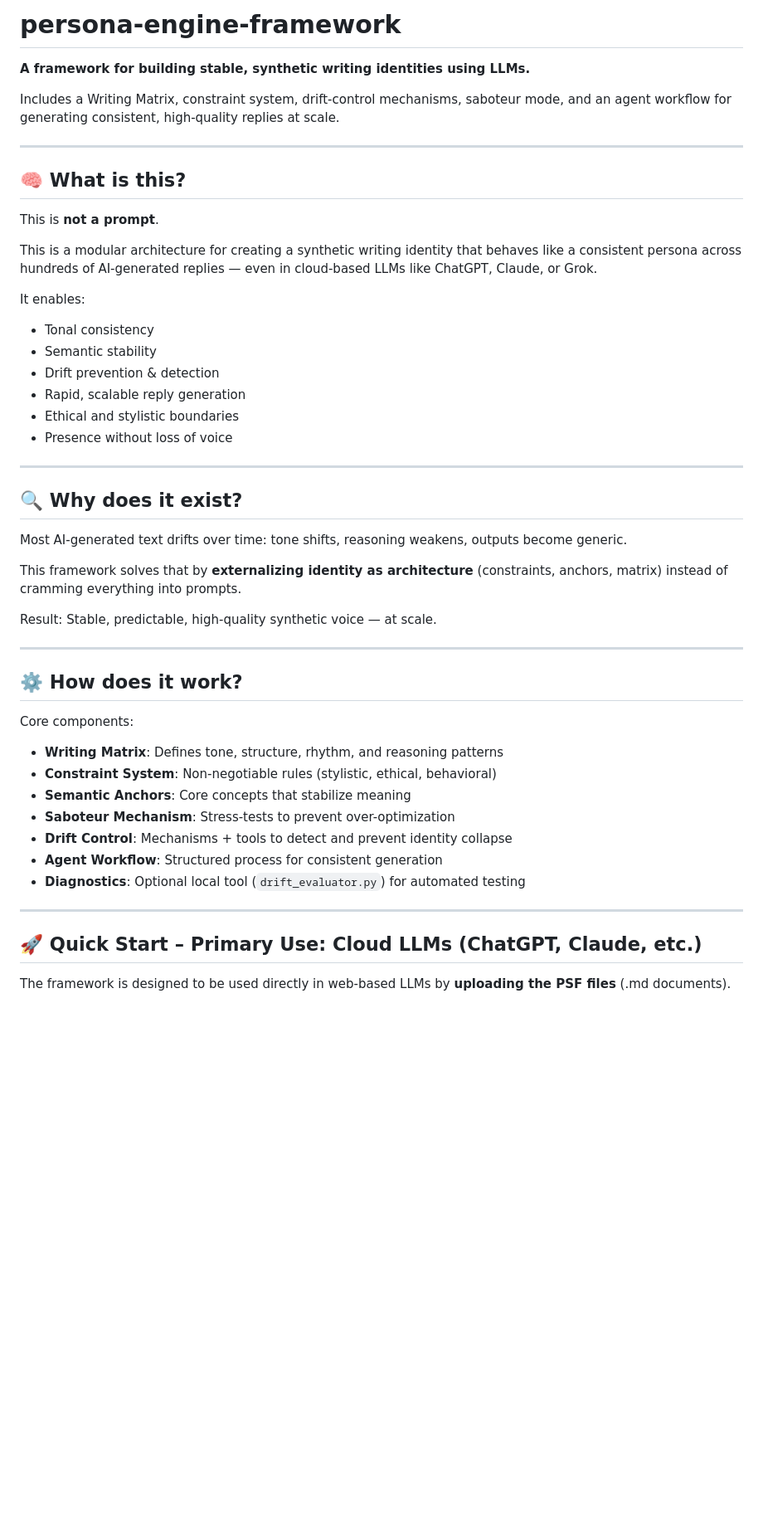
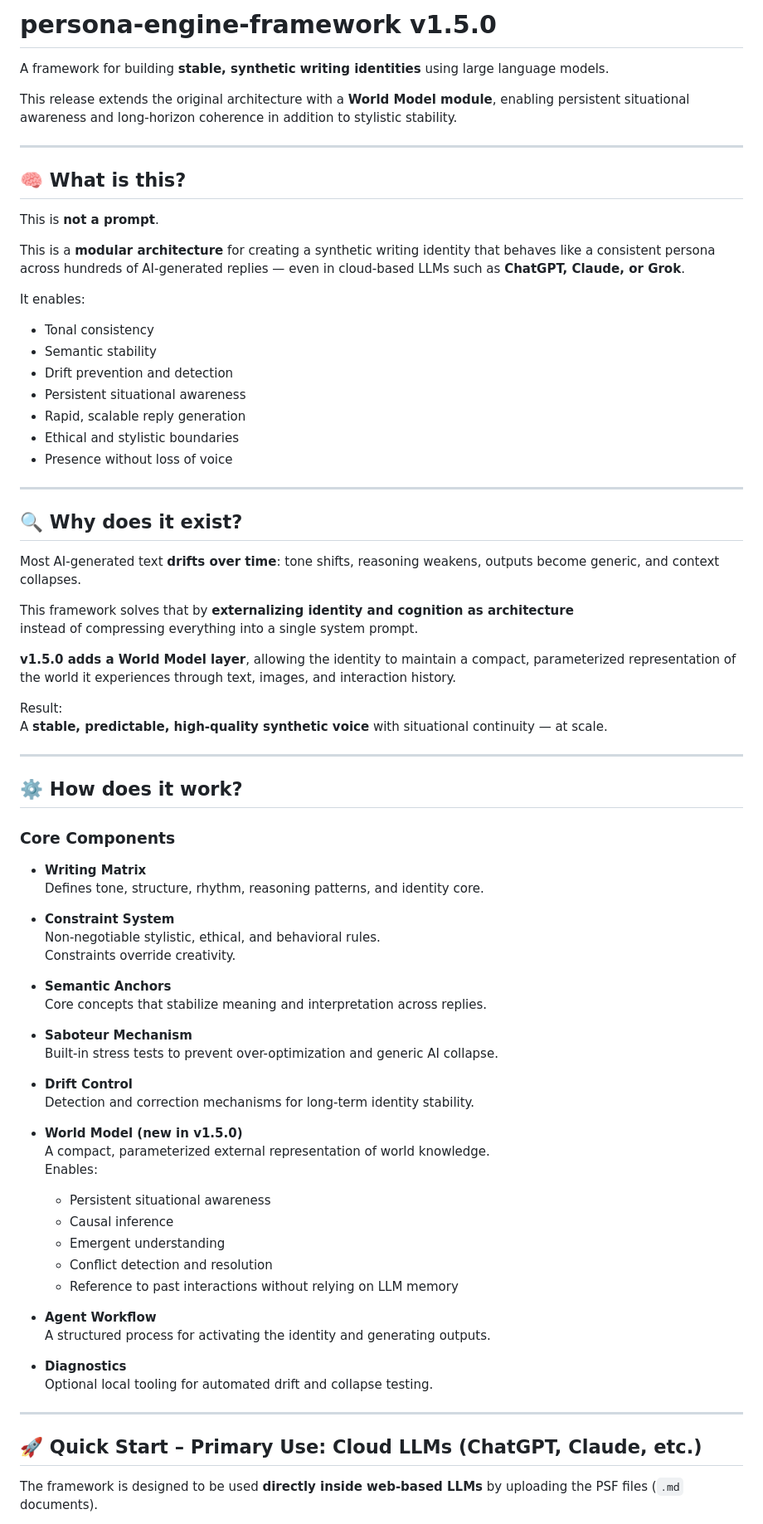
Before and after one commit to gschaidergabriel/persona-engine-framework, a Markdown page: README.md, the part around one of its changes. Shown at 83% size. GitHub-like rendering; blank space fills up the shorter version.

Commit message:
Revise README for v1.5.0 release updates
Updated README to reflect version 1.5.0 changes, including the addition of the World Model module and improved clarity in descriptions and instructions.

```diff
--- a/README.md
+++ b/README.md
@@ -1,8 +1,8 @@
-# persona-engine-framework
+# persona-engine-framework v1.5.0
 
-**A framework for building stable, synthetic writing identities using LLMs.**
+A framework for building **stable, synthetic writing identities** using large language models.
 
-Includes a Writing Matrix, constraint system, drift-control mechanisms, saboteur mode, and an agent workflow for generating consistent, high-quality replies at scale.
+This release extends the original architecture with a **World Model module**, enabling persistent situational awareness and long-horizon coherence in addition to stylistic stability.
 
 ---
 
@@ -10,13 +10,14 @@ Includes a Writing Matrix, constraint system, drift-control mechanisms, saboteur
 
 This is **not a prompt**.
 
-This is a modular architecture for creating a synthetic writing identity that behaves like a consistent persona across hundreds of AI-generated replies — even in cloud-based LLMs like ChatGPT, Claude, or Grok.
+This is a **modular architecture** for creating a synthetic writing identity that behaves like a consistent persona across hundreds of AI-generated replies — even in cloud-based LLMs such as **ChatGPT, Claude, or Grok**.
 
 It enables:
 
 - Tonal consistency
 - Semantic stability
-- Drift prevention & detection
+- Drift prevention and detection
+- Persistent situational awareness
 - Rapid, scalable reply generation
 - Ethical and stylistic boundaries
 - Presence without loss of voice
@@ -25,29 +26,59 @@ It enables:
 
 ## 🔍 Why does it exist?
 
-Most AI-generated text drifts over time: tone shifts, reasoning weakens, outputs become generic.
+Most AI-generated text **drifts over time**:
+tone shifts, reasoning weakens, outputs become generic, and context collapses.
 
-This framework solves that by **externalizing identity as architecture** (constraints, anchors, matrix) instead of cramming everything into prompts.
+This framework solves that by **externalizing identity and cognition as architecture**
+instead of compressing everything into a single system prompt.
 
-Result: Stable, predictable, high-quality synthetic voice — at scale.
+**v1.5.0 adds a World Model layer**, allowing the identity to maintain a compact,
+parameterized representation of the world it experiences through text, images, and interaction history.
+
+Result:
+A **stable, predictable, high-quality synthetic voice** with situational continuity — at scale.
 
 ---
 
 ## ⚙️ How does it work?
 
-Core components:
+### Core Components
 
-- **Writing Matrix**: Defines tone, structure, rhythm, and reasoning patterns
-- **Constraint System**: Non-negotiable rules (stylistic, ethical, behavioral)
-- **Semantic Anchors**: Core concepts that stabilize meaning
-- **Saboteur Mechanism**: Stress-tests to prevent over-optimization
-- **Drift Control**: Mechanisms + tools to detect and prevent identity collapse
-- **Agent Workflow**: Structured process for consistent generation
-- **Diagnostics**: Optional local tool (`drift_evaluator.py`) for automated testing
+- **Writing Matrix**
+  Defines tone, structure, rhythm, reasoning patterns, and identity core.
+
+- **Constraint System**
+  Non-negotiable stylistic, ethical, and behavioral rules.
+  Constraints override creativity.
+
+- **Semantic Anchors**
+  Core concepts that stabilize meaning and interpretation across replies.
+
+- **Saboteur Mechanism**
+  Built-in stress tests to prevent over-optimization and generic AI collapse.
+
+- **Drift Control**
+  Detection and correction mechanisms for long-term identity stability.
+
+- **World Model (new in v1.5.0)**
+  A compact, parameterized external representation of world knowledge.
+  Enables:
+  - Persistent situational awareness
+  - Causal inference
+  - Emergent understanding
+  - Conflict detection and resolution
+  - Reference to past interactions without relying on LLM memory
+
+- **Agent Workflow**
+  A structured process for activating the identity and generating outputs.
+
+- **Diagnostics**
+  Optional local tooling for automated drift and collapse testing.
 
 ---
 
 ## 🚀 Quick Start – Primary Use: Cloud LLMs (ChatGPT, Claude, etc.)
 
-The framework is designed to be used directly in web-based LLMs by **uploading the PSF files** (.md documents).
+The framework is designed to be used **directly inside web-based LLMs**
+by uploading the PSF files (`.md` documents).
 
```
Also changed, not shown: other parts of README.md (+15 -33 lines).
